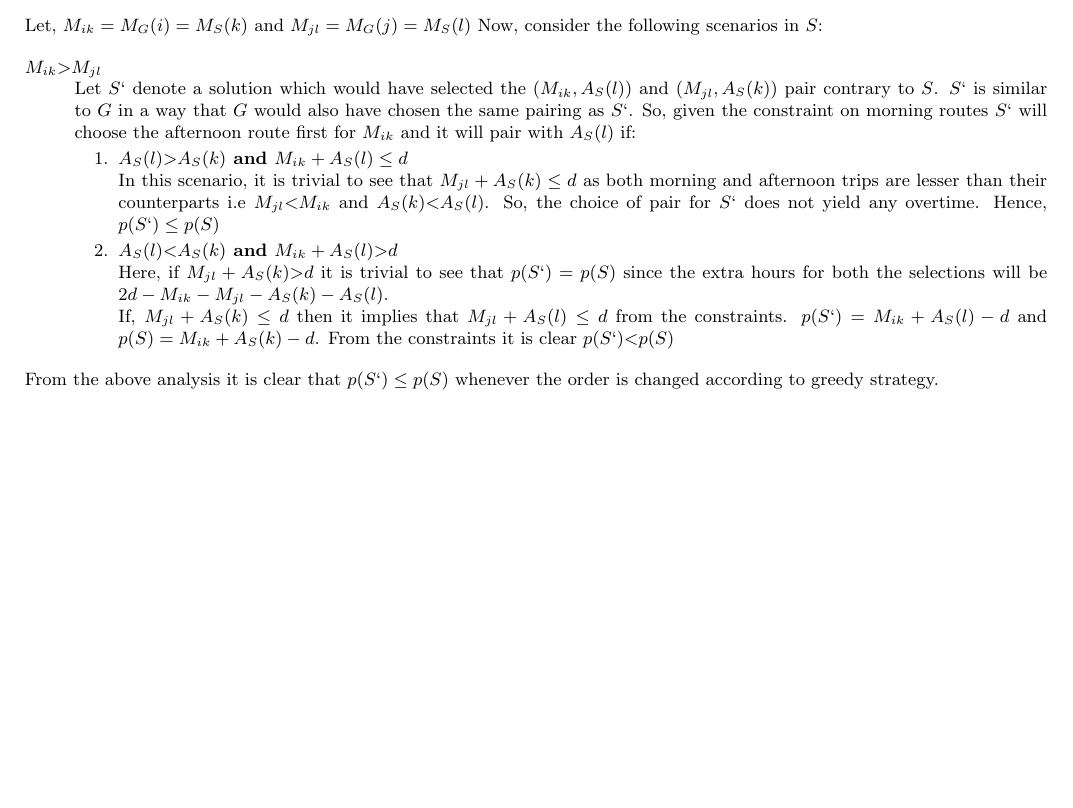
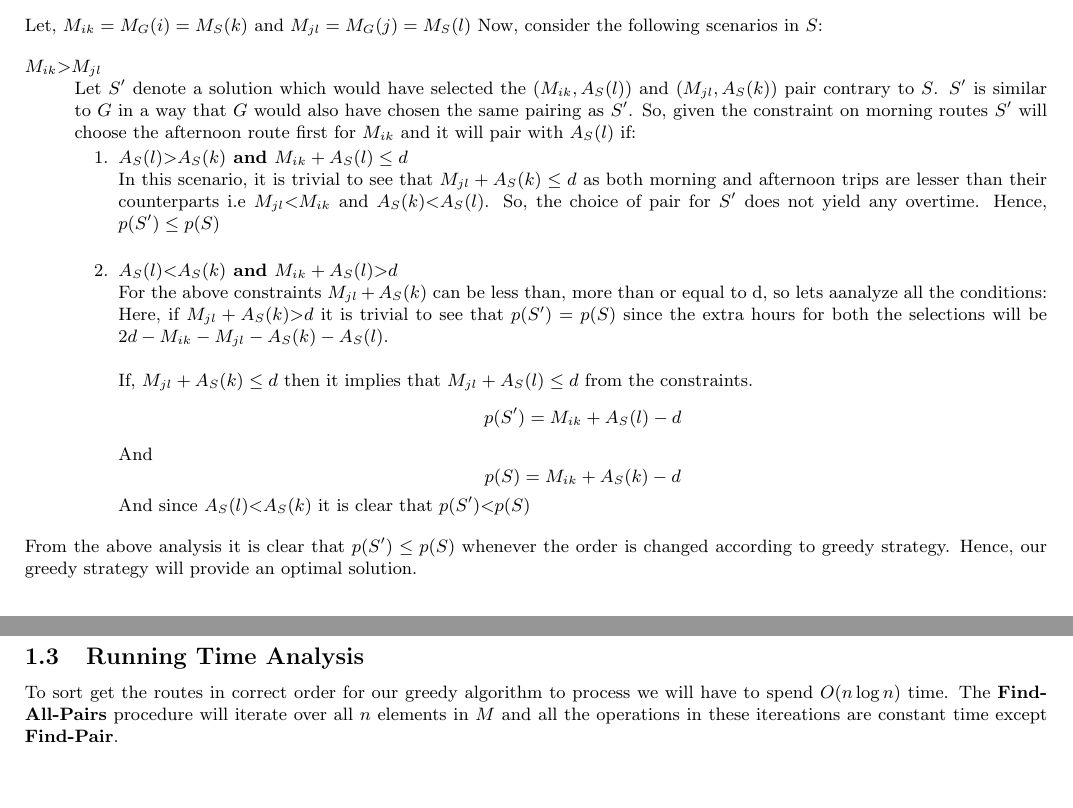
Before and after one commit to smihir/cs577, a LaTeX problem sheet (hw5.tex): part of page 2 of 2 before the commit and two parts of pages 2 and 3 of 3 after it, the two joined at a grey line, cut so that both start at the same text, the shorter picture padded with empty space. Compiled offline with pdfLaTeX.

Commit message:
hw5 typos and other fixes

```diff
--- a/hw5.tex
+++ b/hw5.tex
@@ -128,19 +128,24 @@ Let, $M_{ik} = M_G(i) = M_S(k)$ and $M_{jl} = M_G(j) = M_S(l)$
 Now, consider the following scenarios in $S$:
 \begin{description}
     \item[$M_{ik} \textgreater M_{jl}$] \hfill \\
-        Let $S`$ denote a solution which would have selected the ($M_{ik}, A_S(l)$) and ($M_{jl}, A_S(k)$) pair contrary to $S$. $S`$ is similar to $G$ in a way that $G$ would also have chosen the same pairing as $S`$. So, given the constraint on morning routes $S`$ will choose the afternoon route first for $M_{ik}$ and it will pair with $A_S(l)$ if:
+        Let $S'$ denote a solution which would have selected the ($M_{ik}, A_S(l)$) and ($M_{jl}, A_S(k)$) pair contrary to $S$. $S'$ is similar to $G$ in a way that $G$ would also have chosen the same pairing as $S'$. So, given the constraint on morning routes $S'$ will choose the afternoon route first for $M_{ik}$ and it will pair with $A_S(l)$ if:
 
     \begin{enumerate}
         \item \textbf{$A_S(l) \textgreater A_S(k)$ and $M_{ik} + A_S(l) \leq d$} \hfill \\
-            In this scenario, it is trivial to see that $M_{jl} + A_S(k) \leq d$ as both morning and afternoon trips are lesser than their counterparts i.e $M_{jl} \textless M_{ik}$ and $A_S(k) \textless A_S(l)$. So, the choice of pair for $S`$ does not yield any overtime. Hence, $p(S`) \leq p(S)$
+            In this scenario, it is trivial to see that $M_{jl} + A_S(k) \leq d$ as both morning and afternoon trips are lesser than their counterparts i.e $M_{jl} \textless M_{ik}$ and $A_S(k) \textless A_S(l)$. So, the choice of pair for $S'$ does not yield any overtime. Hence, $p(S') \leq p(S)$ \\
 
         \item \textbf{$A_S(l) \textless A_S(k)$ and $M_{ik} + A_S(l) \textgreater d$} \hfill \\
-            Here, if $M_{jl} + A_S(k) \textgreater d$ it is trivial to see that $p(S`) = p(S)$ since the extra hours for both the selections will be $2d - M_{ik} - M_{jl} - A_S(k) - A_S(l)$. \\
-            If, $M_{jl} + A_S(k) \leq d$ then it implies that $M_{jl} + A_S(l) \leq d$ from the constraints. $p(S`) =  M_{ik} + A_S(l) - d$ and $p(S) = M_{ik} + A_S(k) - d$. From the constraints it is clear $p(S`) \textless p(S)$
+            For the above constraints $M_{jl} + A_S(k)$ can be less than, more than or equal to d, so lets aanalyze all the conditions:
+            Here, if $M_{jl} + A_S(k) \textgreater d$ it is trivial to see that $p(S') = p(S)$ since the extra hours for both the selections will be $2d - M_{ik} - M_{jl} - A_S(k) - A_S(l)$. \\ \\
+            If, $M_{jl} + A_S(k) \leq d$ then it implies that $M_{jl} + A_S(l) \leq d$ from the constraints. $$p(S') =  M_{ik} + A_S(l) - d$$ And $$p(S) = M_{ik} + A_S(k) - d$$
+            And since $A_S(l) \textless A_S(k)$ it is clear that $p(S') \textless p(S)$
     \end{enumerate}
 \end{description}
 
-From the above analysis it is clear that $p(S`) \leq p(S)$ whenever the order is changed according to greedy strategy.
+From the above analysis it is clear that $p(S') \leq p(S)$ whenever the order is changed according to greedy strategy. Hence, our greedy strategy will provide an optimal solution.
+
+\subsection{Running Time Analysis}
+To sort get the routes in correct order for our greedy algorithm to process we will have to spend $O(n\log{n})$ time. The \textbf{Find-All-Pairs} procedure will iterate over all $n$ elements in $M$ and all the operations in these itereations are constant time except \textbf{Find-Pair}.
 
 
 \end{document}
```
Also changed, not shown: hw5.pdf, hw5.tex (6 more changed lines).
